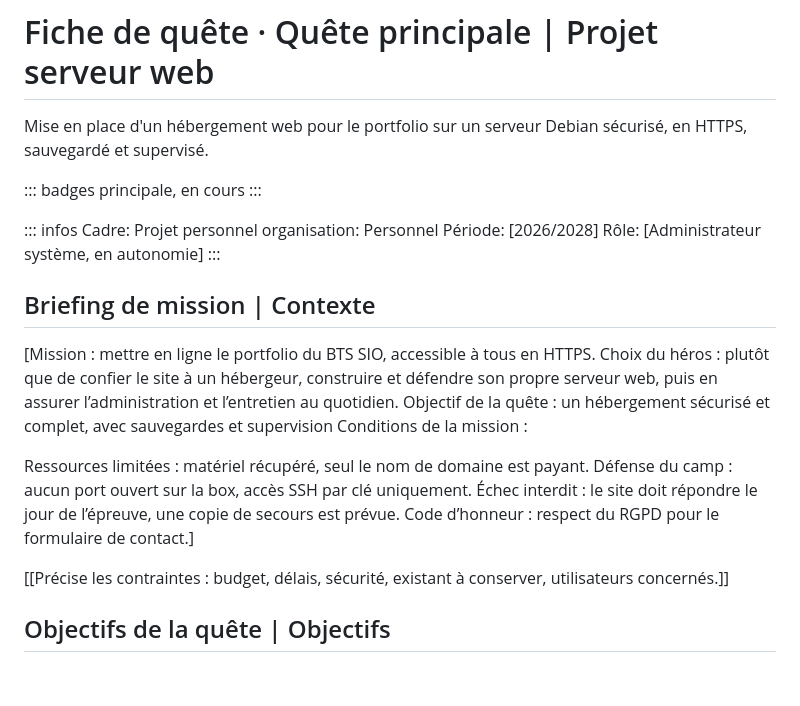
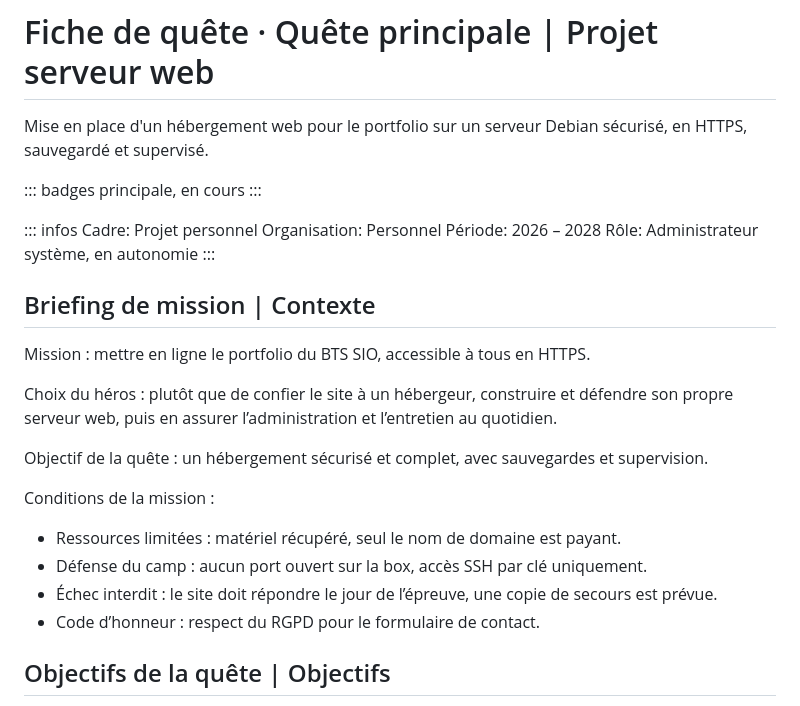
Before and after one commit to dylanjfd/dylanjfd.github.io, a Markdown page: contenu/projets/projet-1.md, the part around the change. GitHub-like rendering; blank space fills up the shorter version.

Commit message:
Projet 1 : mise en forme du contexte et corrections
Co-Authored-By: Claude Opus 5.5 <noreply@anthropic.com>

```diff
--- a/contenu/projets/projet-1.md
+++ b/contenu/projets/projet-1.md
@@ -23,24 +23,25 @@ principale, en cours
 
 ::: infos
 Cadre: Projet personnel
-organisation: Personnel
-Période: [2026/2028]
-Rôle: [Administrateur système, en autonomie]
+Organisation: Personnel
+Période: 2026 – 2028
+Rôle: Administrateur système, en autonomie
 :::
 
 ## Briefing de mission | Contexte
 
-[Mission : mettre en ligne le portfolio du BTS SIO, accessible à tous en HTTPS.
+Mission : mettre en ligne le portfolio du BTS SIO, accessible à tous en HTTPS.
+
 Choix du héros : plutôt que de confier le site à un hébergeur, construire et défendre son propre serveur web, puis en assurer l’administration et l’entretien au quotidien.
-Objectif de la quête : un hébergement sécurisé et complet, avec sauvegardes et supervision
+
+Objectif de la quête : un hébergement sécurisé et complet, avec sauvegardes et supervision.
+
 Conditions de la mission :
 
-Ressources limitées : matériel récupéré, seul le nom de domaine est payant.
-Défense du camp : aucun port ouvert sur la box, accès SSH par clé uniquement.
-Échec interdit : le site doit répondre le jour de l’épreuve, une copie de secours est prévue.
-Code d’honneur : respect du RGPD pour le formulaire de contact.]
-
-[[Précise les contraintes : budget, délais, sécurité, existant à conserver, utilisateurs concernés.]]
+- Ressources limitées : matériel récupéré, seul le nom de domaine est payant.
+- Défense du camp : aucun port ouvert sur la box, accès SSH par clé uniquement.
+- Échec interdit : le site doit répondre le jour de l’épreuve, une copie de secours est prévue.
+- Code d’honneur : respect du RGPD pour le formulaire de contact.
 
 ## Objectifs de la quête | Objectifs
 
```
